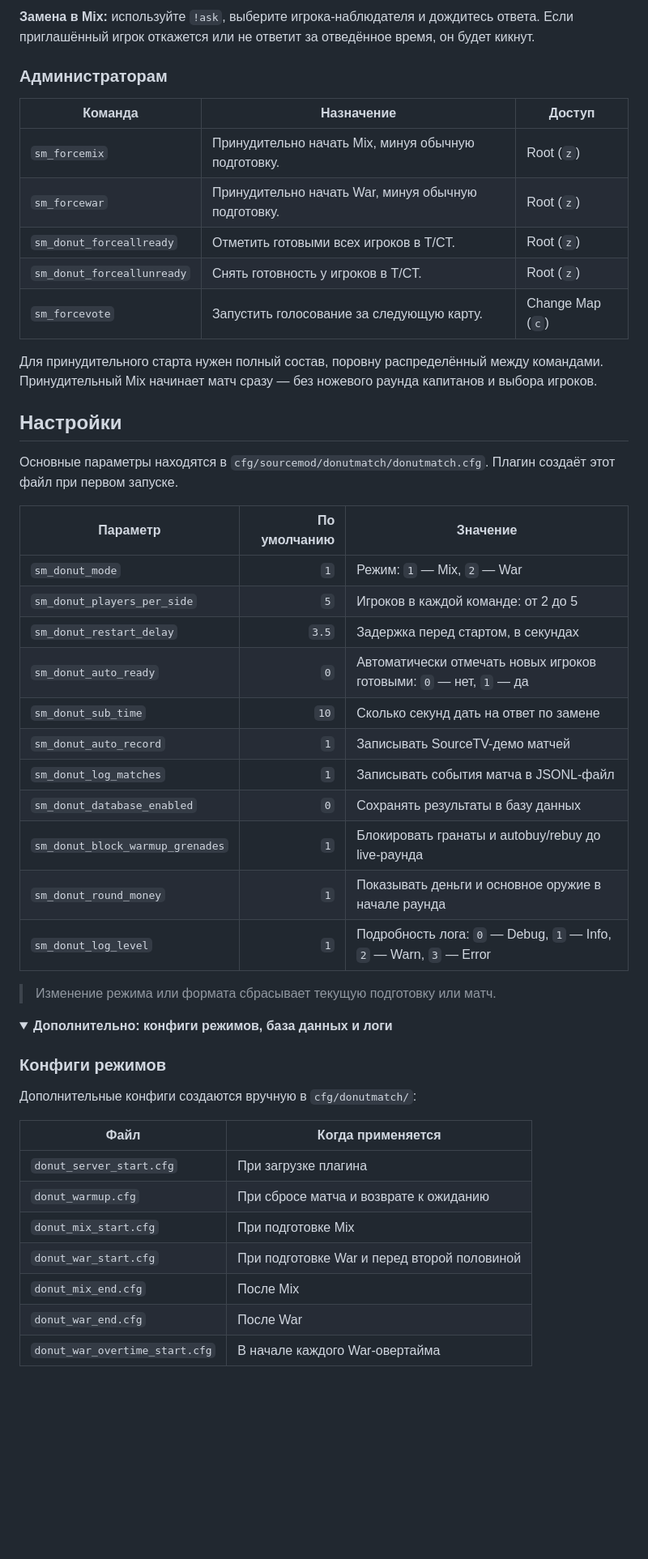
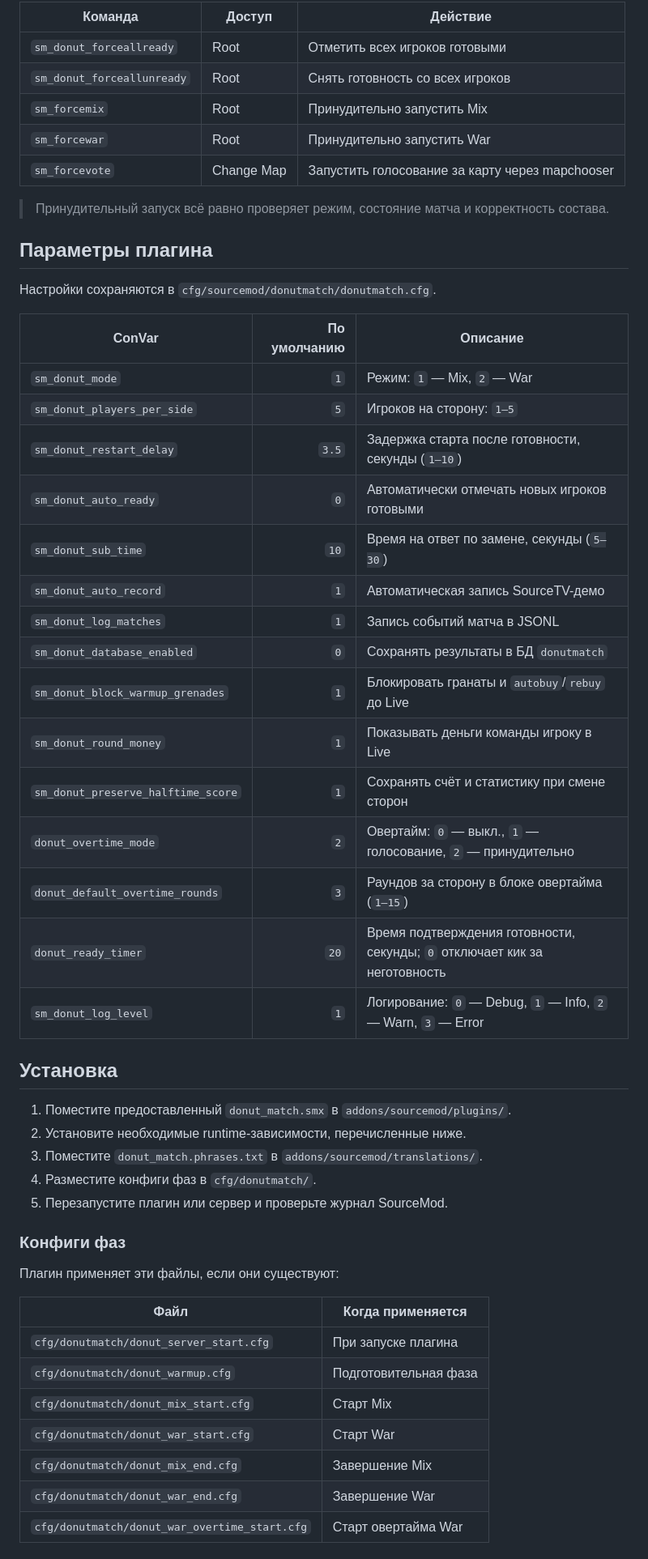
Before and after one commit to Akllike/DonutMatch, a Markdown page: README.md, the part around one of its changes. Shown at 81% size. Drawn GitHub-style; folded sections open; blank space fills up the shorter version.

```diff
--- a/README.md
+++ b/README.md
@@ -60,52 +60,55 @@
 
-**Замена в Mix:** используйте `!ask`, выберите игрока-наблюдателя и дождитесь ответа. Если приглашённый игрок откажется или не ответит за отведённое время, он будет кикнут.
+| Команда | Доступ | Действие |
+|---|---|---|
+| `sm_donut_forceallready` | Root | Отметить всех игроков готовыми |
+| `sm_donut_forceallunready` | Root | Снять готовность со всех игроков |
+| `sm_forcemix` | Root | Принудительно запустить Mix |
+| `sm_forcewar` | Root | Принудительно запустить War |
+| `sm_forcevote` | Change Map | Запустить голосование за карту через mapchooser |
 
-### Администраторам
+> Принудительный запуск всё равно проверяет режим, состояние матча и корректность состава.
 
-| Команда | Назначение | Доступ |
-|---|---|---|
-| `sm_forcemix` | Принудительно начать Mix, минуя обычную подготовку. | Root (`z`) |
-| `sm_forcewar` | Принудительно начать War, минуя обычную подготовку. | Root (`z`) |
-| `sm_donut_forceallready` | Отметить готовыми всех игроков в T/CT. | Root (`z`) |
-| `sm_donut_forceallunready` | Снять готовность у игроков в T/CT. | Root (`z`) |
-| `sm_forcevote` | Запустить голосование за следующую карту. | Change Map (`c`) |
+## Параметры плагина
 
-Для принудительного старта нужен полный состав, поровну распределённый между командами. Принудительный Mix начинает матч сразу — без ножевого раунда капитанов и выбора игроков.
+Настройки сохраняются в `cfg/sourcemod/donutmatch/donutmatch.cfg`.
 
-## Настройки
-
-Основные параметры находятся в `cfg/sourcemod/donutmatch/donutmatch.cfg`. Плагин создаёт этот файл при первом запуске.
-
-| Параметр | По умолчанию | Значение |
+| ConVar | По умолчанию | Описание |
 |---|---:|---|
 | `sm_donut_mode` | `1` | Режим: `1` — Mix, `2` — War |
-| `sm_donut_players_per_side` | `5` | Игроков в каждой команде: от 2 до 5 |
-| `sm_donut_restart_delay` | `3.5` | Задержка перед стартом, в секундах |
-| `sm_donut_auto_ready` | `0` | Автоматически отмечать новых игроков готовыми: `0` — нет, `1` — да |
-| `sm_donut_sub_time` | `10` | Сколько секунд дать на ответ по замене |
-| `sm_donut_auto_record` | `1` | Записывать SourceTV-демо матчей |
-| `sm_donut_log_matches` | `1` | Записывать события матча в JSONL-файл |
-| `sm_donut_database_enabled` | `0` | Сохранять результаты в базу данных |
-| `sm_donut_block_warmup_grenades` | `1` | Блокировать гранаты и autobuy/rebuy до live-раунда |
-| `sm_donut_round_money` | `1` | Показывать деньги и основное оружие в начале раунда |
-| `sm_donut_log_level` | `1` | Подробность лога: `0` — Debug, `1` — Info, `2` — Warn, `3` — Error |
+| `sm_donut_players_per_side` | `5` | Игроков на сторону: `1–5` |
+| `sm_donut_restart_delay` | `3.5` | Задержка старта после готовности, секунды (`1–10`) |
+| `sm_donut_auto_ready` | `0` | Автоматически отмечать новых игроков готовыми |
+| `sm_donut_sub_time` | `10` | Время на ответ по замене, секунды (`5–30`) |
+| `sm_donut_auto_record` | `1` | Автоматическая запись SourceTV-демо |
+| `sm_donut_log_matches` | `1` | Запись событий матча в JSONL |
+| `sm_donut_database_enabled` | `0` | Сохранять результаты в БД `donutmatch` |
+| `sm_donut_block_warmup_grenades` | `1` | Блокировать гранаты и `autobuy`/`rebuy` до Live |
+| `sm_donut_round_money` | `1` | Показывать деньги команды игроку в Live |
+| `sm_donut_preserve_halftime_score` | `1` | Сохранять счёт и статистику при смене сторон |
+| `donut_overtime_mode` | `2` | Овертайм: `0` — выкл., `1` — голосование, `2` — принудительно |
+| `donut_default_overtime_rounds` | `3` | Раундов за сторону в блоке овертайма (`1–15`) |
+| `donut_ready_timer` | `20` | Время подтверждения готовности, секунды; `0` отключает кик за неготовность |
+| `sm_donut_log_level` | `1` | Логирование: `0` — Debug, `1` — Info, `2` — Warn, `3` — Error |
 
-> Изменение режима или формата сбрасывает текущую подготовку или матч.
+## Установка
 
-<details>
-<summary><strong>Дополнительно: конфиги режимов, база данных и логи</strong></summary>
+1. Поместите предоставленный `donut_match.smx` в `addons/sourcemod/plugins/`.
+2. Установите необходимые runtime-зависимости, перечисленные ниже.
+3. Поместите `donut_match.phrases.txt` в `addons/sourcemod/translations/`.
+4. Разместите конфиги фаз в `cfg/donutmatch/`.
+5. Перезапустите плагин или сервер и проверьте журнал SourceMod.
 
-### Конфиги режимов
+### Конфиги фаз
 
-Дополнительные конфиги создаются вручную в `cfg/donutmatch/`:
+Плагин применяет эти файлы, если они существуют:
 
 | Файл | Когда применяется |
 |---|---|
-| `donut_server_start.cfg` | При загрузке плагина |
-| `donut_warmup.cfg` | При сбросе матча и возврате к ожиданию |
-| `donut_mix_start.cfg` | При подготовке Mix |
-| `donut_war_start.cfg` | При подготовке War и перед второй половиной |
-| `donut_mix_end.cfg` | После Mix |
-| `donut_war_end.cfg` | После War |
-| `donut_war_overtime_start.cfg` | В начале каждого War-овертайма |
+| `cfg/donutmatch/donut_server_start.cfg` | При запуске плагина |
+| `cfg/donutmatch/donut_warmup.cfg` | Подготовительная фаза |
+| `cfg/donutmatch/donut_mix_start.cfg` | Старт Mix |
+| `cfg/donutmatch/donut_war_start.cfg` | Старт War |
+| `cfg/donutmatch/donut_mix_end.cfg` | Завершение Mix |
+| `cfg/donutmatch/donut_war_end.cfg` | Завершение War |
+| `cfg/donutmatch/donut_war_overtime_start.cfg` | Старт овертайма War |
 
```
Also changed, not shown: other parts of README.md (+67 -107 lines).
